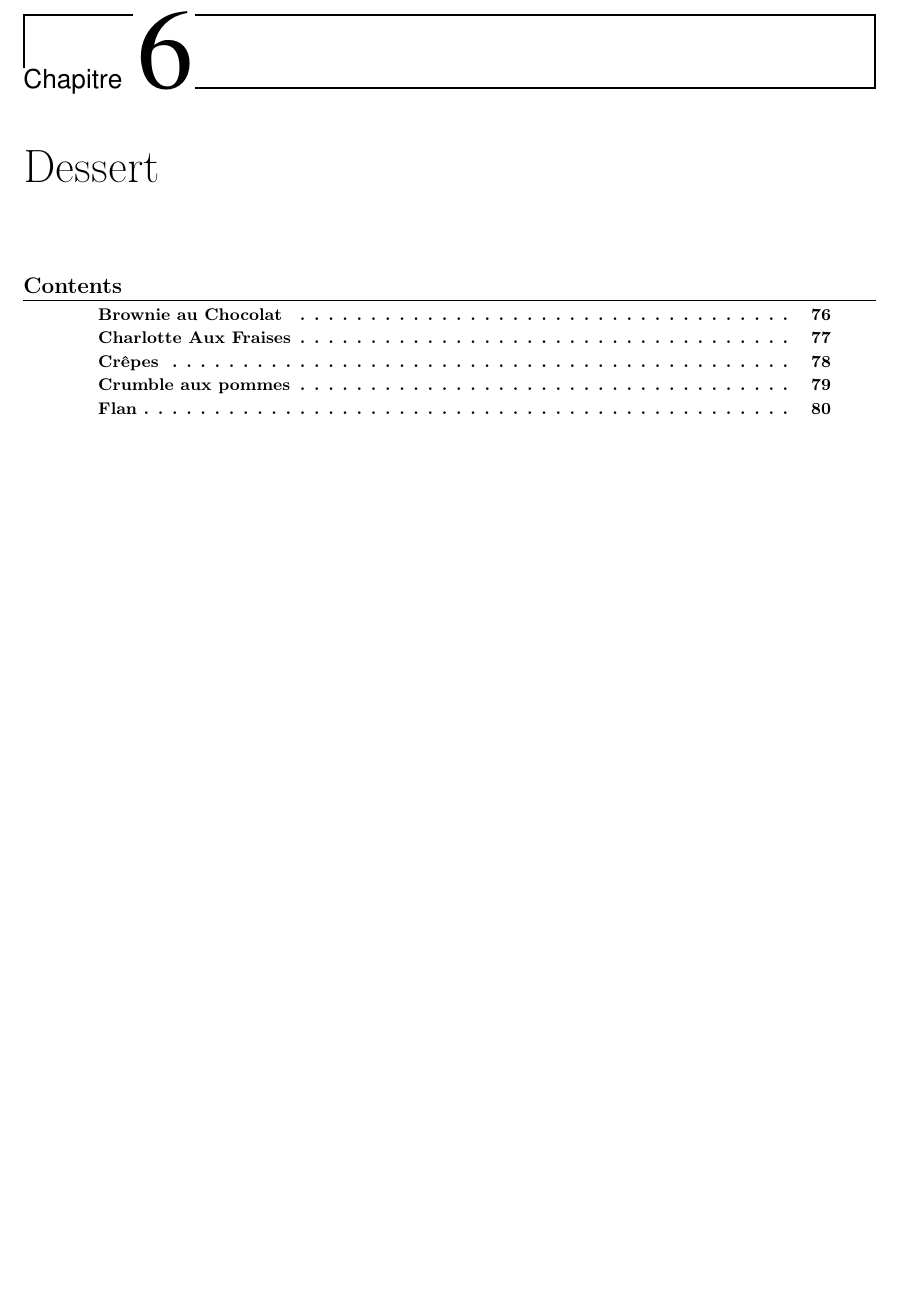
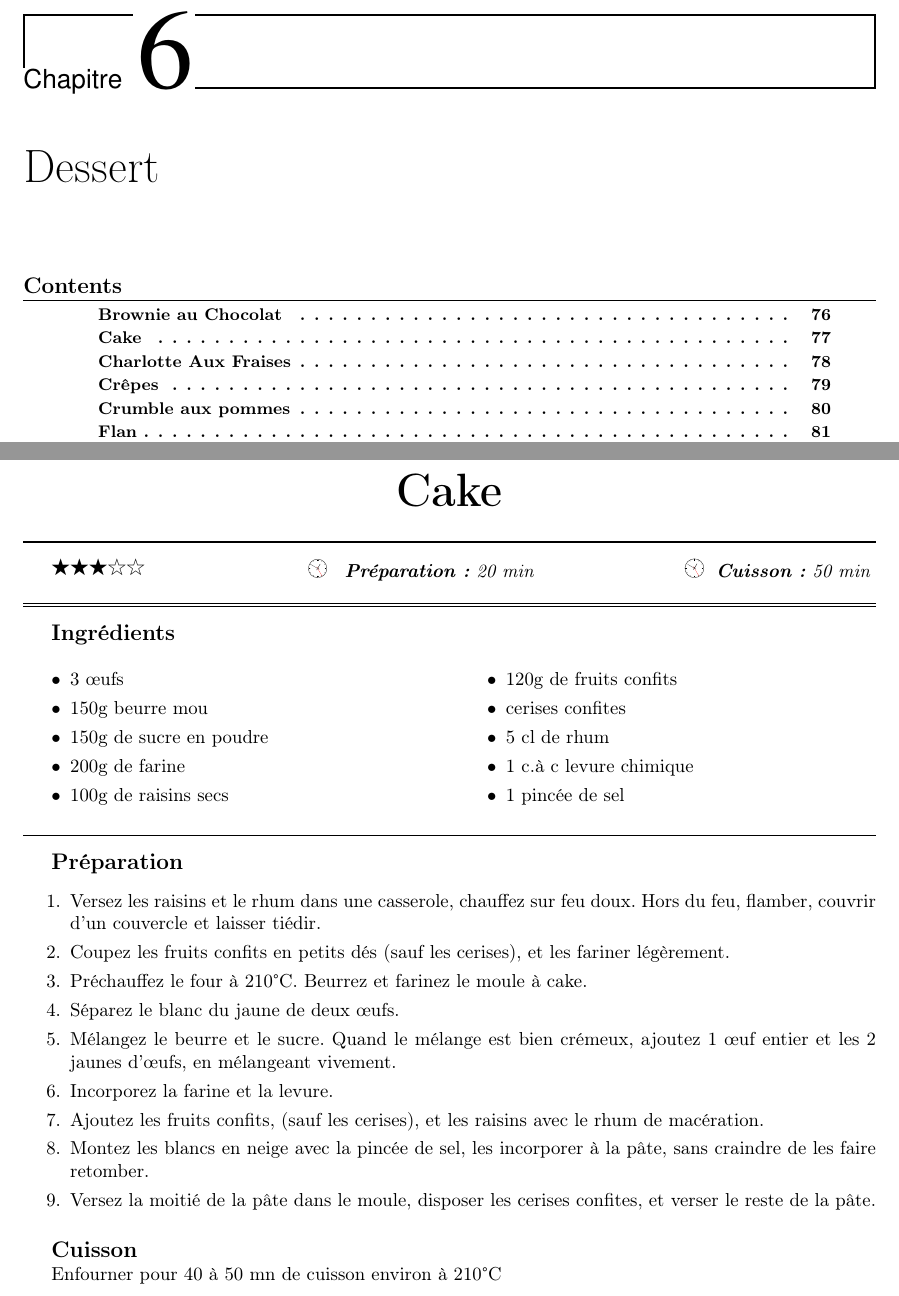
Before and after one commit to sanyaade-teachings/autiwa-tutorials, a LaTeX document (recettes/recettes.tex, which reads recettes/chapitres/05_desserts.tex): part of page 75 of 100 before the commit and two parts of pages 75 and 77 of 101 after it, the two joined at a grey line, cut so that both start at the same text, the shorter picture padded with empty space. Compiled offline with pdfLaTeX; an older LaTeX class or package is replaced by its successor.

Commit message:
git-svn-id: https://autiwa-tutorials.googlecode.com/svn/trunk@128 0dbe97c4-82fb-7826-aa11-3c1593e05550

```diff
--- a/recettes/chapitres/05_desserts.tex
+++ b/recettes/chapitres/05_desserts.tex
@@ -20,6 +20,41 @@
 Faites cuire au four pendant 40 mn à 150°.
 Laisser tiédir avant de consommer.
 \end{cuisson}
+\end{recette}
+
+\begin{recette}{Cake}{3}{20 min}{50 min}
+\begin{ingredients}
+\ingredient 3 œufs
+\ingredient 150g beurre mou
+\ingredient 150g de sucre en poudre
+\ingredient 200g de farine
+\ingredient 100g de raisins secs
+\ingredient 120g de fruits confits
+\ingredient cerises confites
+\ingredient 5 cl de rhum
+\ingredient 1 c.à c levure chimique
+\ingredient 1 pincée de sel
+\end{ingredients}
+
+\begin{preparation}
+\etape Versez les raisins et le rhum dans une casserole, chauffez sur feu doux. Hors du feu, flamber, couvrir d'un couvercle et laisser tiédir.
+\etape Coupez les fruits confits en petits dés (sauf les cerises), et les fariner légèrement.
+\etape Préchauffez le four à 210°C. Beurrez et farinez le moule à cake.
+\etape Séparez le blanc du jaune de deux œufs.
+\etape Mélangez le beurre et le sucre. Quand le mélange est bien crémeux, ajoutez 1 œuf entier et les 2 jaunes d'œufs, en mélangeant vivement.
+\etape Incorporez la farine et la levure.
+\etape Ajoutez les fruits confits, (sauf les cerises), et les raisins avec le rhum de macération.
+\etape Montez les blancs en neige avec la pincée de sel, les incorporer à la pâte, sans craindre de les faire retomber.
+\etape Versez la moitié de la pâte dans le moule, disposer les cerises confites, et verser le reste de la pâte.
+
+\end{preparation}
+
+\begin{cuisson}
+Enfourner pour 40 à 50 mn de cuisson environ à 210°C
+\end{cuisson}
+
+
+
 \end{recette}
 
 \begin{recette}{Charlotte Aux Fraises}{0}{}{}
```
Also changed, not shown: linux/debuter avec Linux.tex (+21 -0 lines), linux/debuter avec Linux.pdf, recettes/recettes.pdf.
